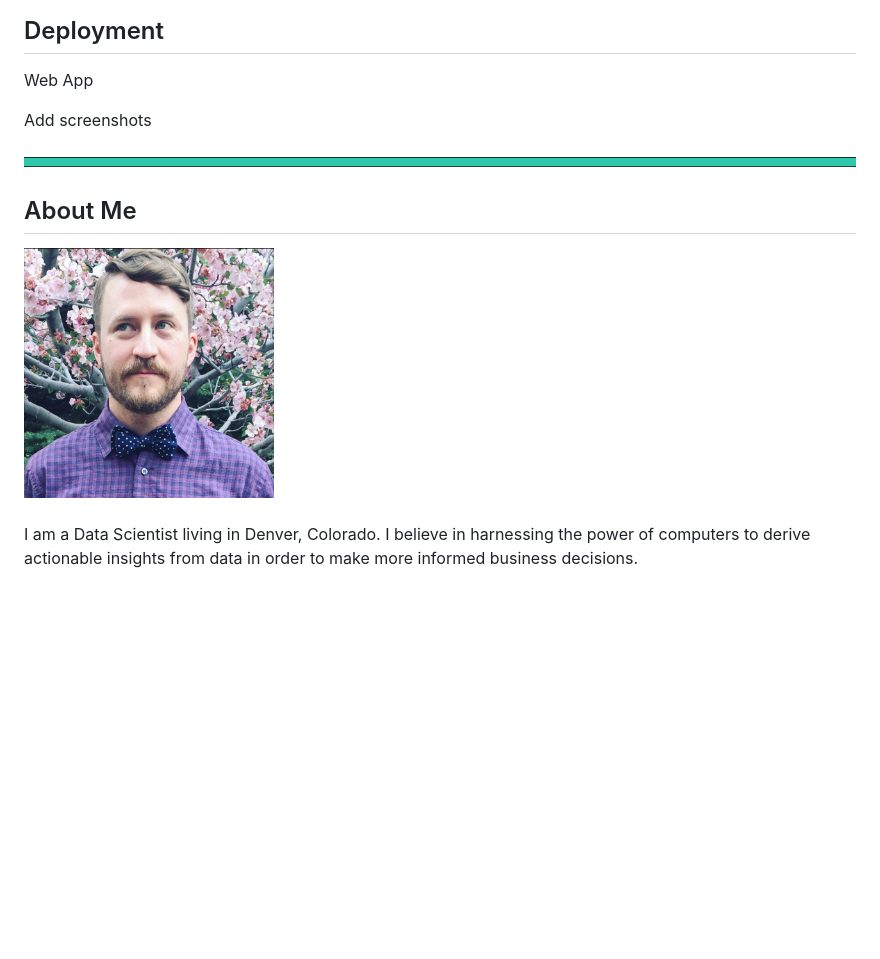
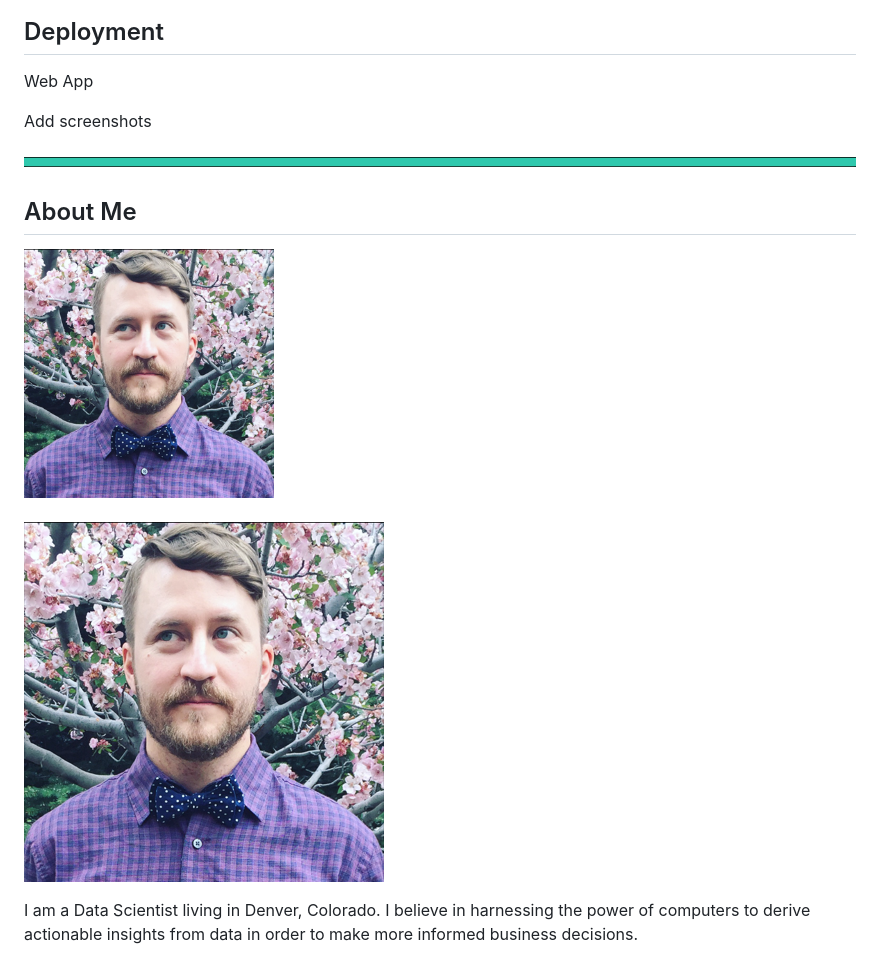
Before and after one commit to declausen/capstone_project, a Markdown page: README.md, the part around the change printed below. Rendered like a GitHub page; blank space fills up the shorter version.

```diff
--- a/README.md
+++ b/README.md
@@ -79,14 +85,18 @@ Performance
 ## Deployment
 Web App
 
+
+
 Add screenshots
 
 <img src="images/break_line.png">
 
 ## About Me
 <div style="text-align:center">
-<img src="images/IMG_1968_square.PNG" width=30% height=30%/>
+<img src="images/headshot_square.PNG" width=30% height=30%/>
 </div><br>
+
+![image](images/headshot_square.PNG)
 
 I am a Data Scientist living in Denver, Colorado. I believe in harnessing the power of computers to derive actionable insights from data in order to make more informed business decisions.
 
```
Also changed, not shown: other parts of README.md (+7 -1 lines), images/genre_graph.png (renamed from images/Unknown.png), images/headshot_square.PNG (renamed from images/IMG_1968_square.PNG).
